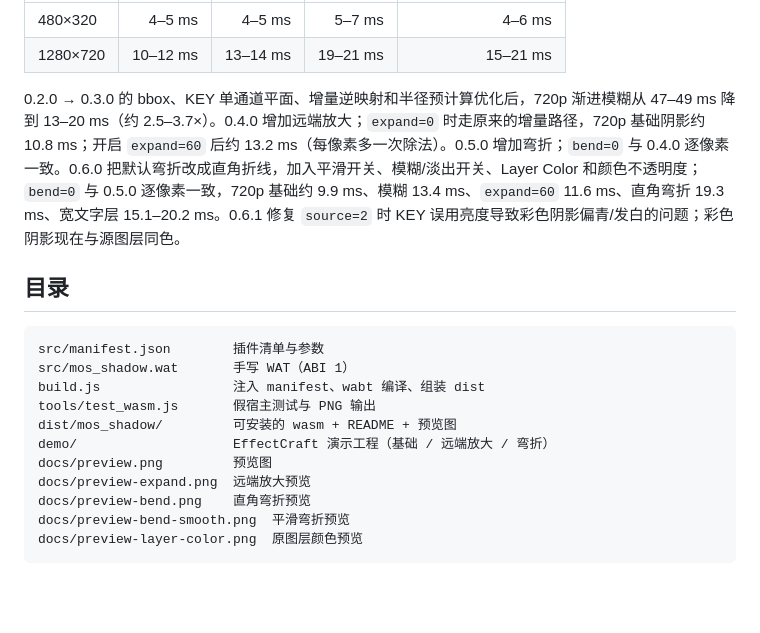
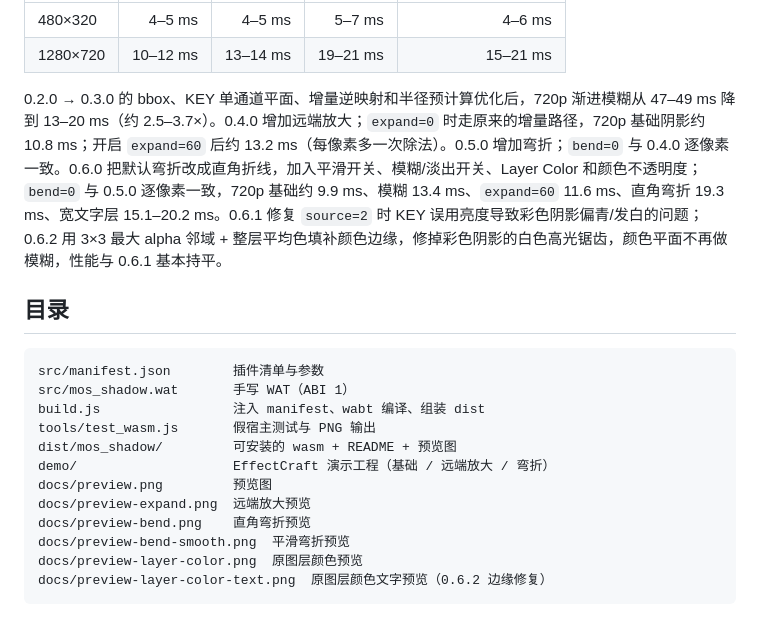
Before and after one commit to mossls-studio/mos-shadow, a Markdown page: README.md, the part around one of its changes. Rendered like a GitHub page; blank space fills up the shorter version.

````diff
--- a/README.md
+++ b/README.md
@@ -163,7 +166,7 @@ $env:W='1280'; $env:H='720'; node tools/test_wasm.js
 | 480×320 | 4–5 ms | 4–5 ms | 5–7 ms | 4–6 ms |
 | 1280×720 | 10–12 ms | 13–14 ms | 19–21 ms | 15–21 ms |
 
-0.2.0 → 0.3.0 的 bbox、KEY 单通道平面、增量逆映射和半径预计算优化后，720p 渐进模糊从 47–49 ms 降到 13–20 ms（约 2.5–3.7×）。0.4.0 增加远端放大；`expand=0` 时走原来的增量路径，720p 基础阴影约 10.8 ms；开启 `expand=60` 后约 13.2 ms（每像素多一次除法）。0.5.0 增加弯折；`bend=0` 与 0.4.0 逐像素一致。0.6.0 把默认弯折改成直角折线，加入平滑开关、模糊/淡出开关、Layer Color 和颜色不透明度；`bend=0` 与 0.5.0 逐像素一致，720p 基础约 9.9 ms、模糊 13.4 ms、`expand=60` 11.6 ms、直角弯折 19.3 ms、宽文字层 15.1–20.2 ms。0.6.1 修复 `source=2` 时 KEY 误用亮度导致彩色阴影偏青/发白的问题；彩色阴影现在与源图层同色。
+0.2.0 → 0.3.0 的 bbox、KEY 单通道平面、增量逆映射和半径预计算优化后，720p 渐进模糊从 47–49 ms 降到 13–20 ms（约 2.5–3.7×）。0.4.0 增加远端放大；`expand=0` 时走原来的增量路径，720p 基础阴影约 10.8 ms；开启 `expand=60` 后约 13.2 ms（每像素多一次除法）。0.5.0 增加弯折；`bend=0` 与 0.4.0 逐像素一致。0.6.0 把默认弯折改成直角折线，加入平滑开关、模糊/淡出开关、Layer Color 和颜色不透明度；`bend=0` 与 0.5.0 逐像素一致，720p 基础约 9.9 ms、模糊 13.4 ms、`expand=60` 11.6 ms、直角弯折 19.3 ms、宽文字层 15.1–20.2 ms。0.6.1 修复 `source=2` 时 KEY 误用亮度导致彩色阴影偏青/发白的问题；0.6.2 用 3×3 最大 alpha 邻域 + 整层平均色填补颜色边缘，修掉彩色阴影的白色高光锯齿，颜色平面不再做模糊，性能与 0.6.1 基本持平。
 
 ## 目录
 
@@ -179,4 +182,5 @@ docs/preview-expand.png  远端放大预览
 docs/preview-bend.png    直角弯折预览
 docs/preview-bend-smooth.png  平滑弯折预览
 docs/preview-layer-color.png  原图层颜色预览
+docs/preview-layer-color-text.png  原图层颜色文字预览（0.6.2 边缘修复）
 ```
````
Also changed, not shown: other parts of README.md (+9 -6 lines), dist/mos_shadow/README.md (+11 -7 lines), docs/preview-layer-color-text.png (added), 7 other files.
